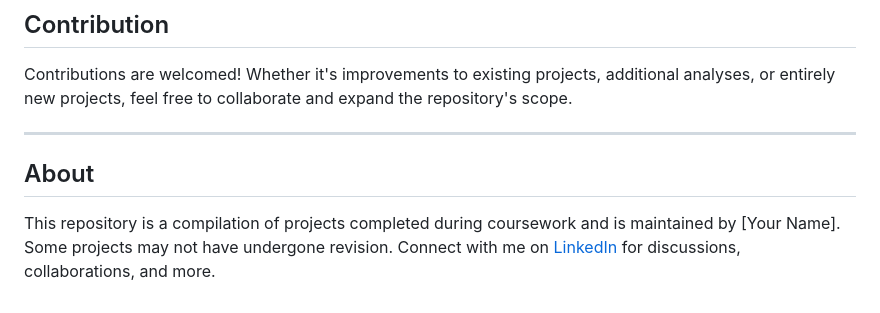
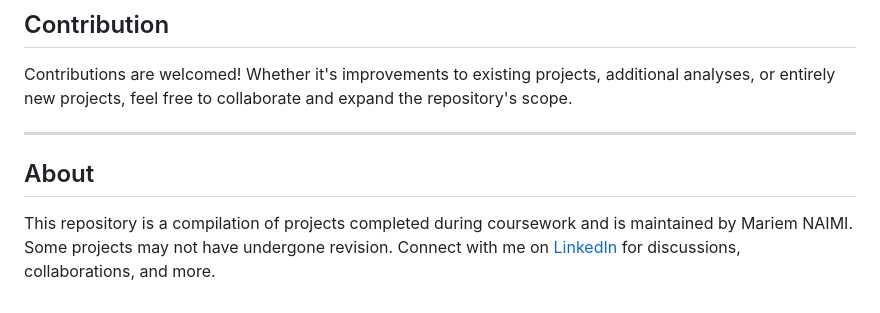
Before and after one commit to NaimiMariem/Multidisciplinary-Academic-Projects, a Markdown page: README.md, the part around the change. Rendered like a GitHub page.

```diff
--- a/README.md
+++ b/README.md
@@ -73,8 +73,6 @@ Contributions are welcomed! Whether it's improvements to existing projects, addi
 
 ---
 
-
-
 ## About
 
-This repository is a compilation of projects completed during coursework and is maintained by [Your Name]. Some projects may not have undergone revision. Connect with me on [LinkedIn]([https://linkedin.com/yourprofile](https://www.linkedin.com/in/mariem-n/)) for discussions, collaborations, and more.
+This repository is a compilation of projects completed during coursework and is maintained by Mariem NAIMI. Some projects may not have undergone revision. Connect with me on [LinkedIn]((https://www.linkedin.com/in/mariem-n/)) for discussions, collaborations, and more.
```
